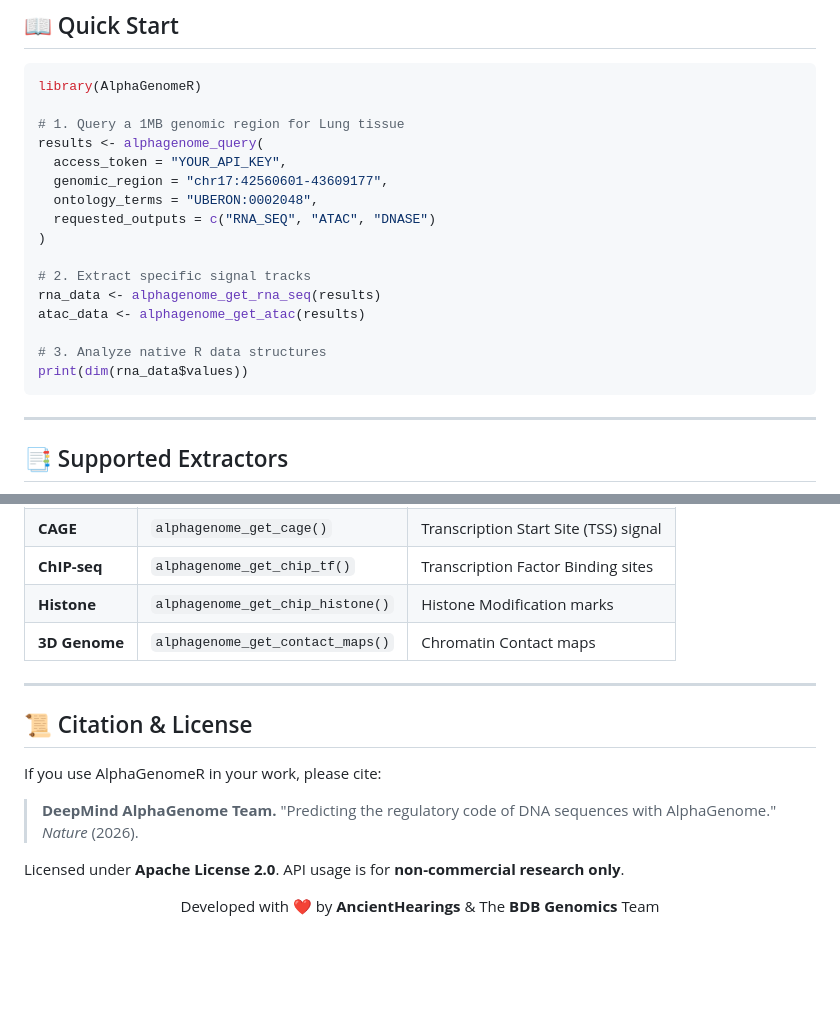
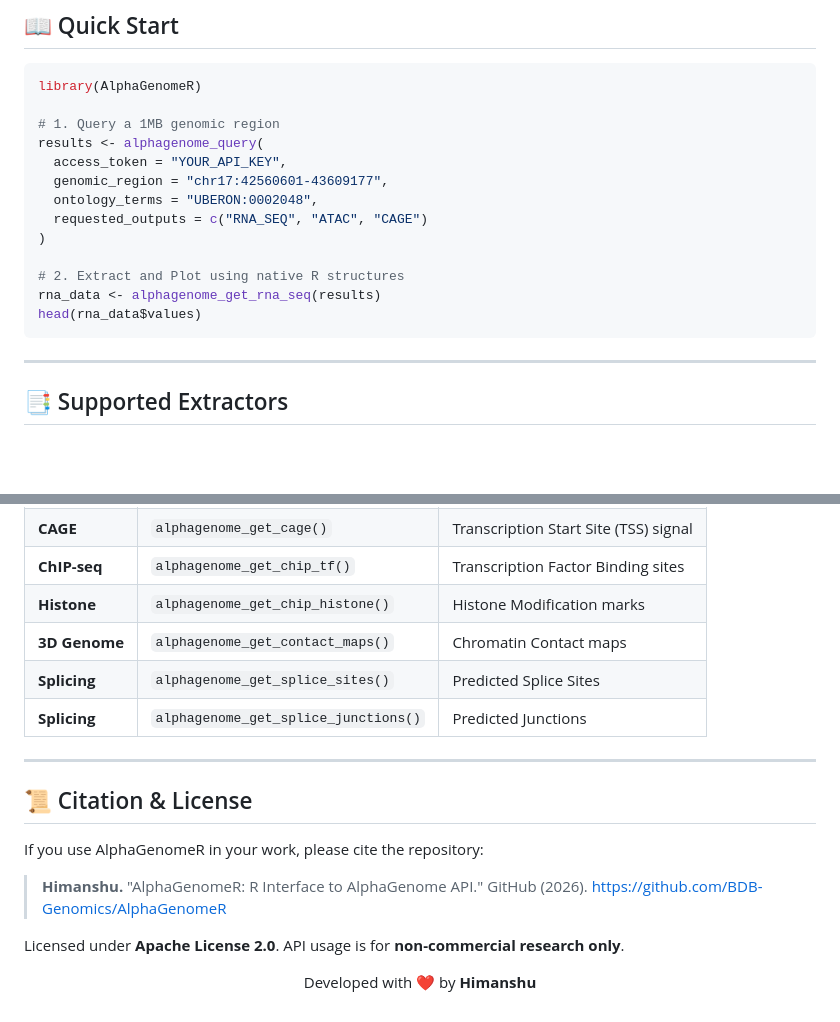
Before and after one commit to BDB-Genomics/AlphaGenomeR, a Markdown page: README.md, 2 parts joined by grey strips. Rendered like a GitHub page; blank space fills up the shorter version.

````diff
--- a/README.md
+++ b/README.md
@@ -77,20 +83,17 @@ devtools::install_github("BDB-Genomics/AlphaGenomeR")
 ```r
 library(AlphaGenomeR)
 
-# 1. Query a 1MB genomic region for Lung tissue
+# 1. Query a 1MB genomic region
 results <- alphagenome_query(
   access_token = "YOUR_API_KEY",
   genomic_region = "chr17:42560601-43609177",
   ontology_terms = "UBERON:0002048",
-  requested_outputs = c("RNA_SEQ", "ATAC", "DNASE")
+  requested_outputs = c("RNA_SEQ", "ATAC", "CAGE")
 )
 
-# 2. Extract specific signal tracks
+# 2. Extract and Plot using native R structures
 rna_data <- alphagenome_get_rna_seq(results)
-atac_data <- alphagenome_get_atac(results)
-
-# 3. Analyze native R data structures
-print(dim(rna_data$values))
+head(rna_data$values)
 ```
 
 ---
@@ -106,16 +109,18 @@ print(dim(rna_data$values))
 | **ChIP-seq** | `alphagenome_get_chip_tf()` | Transcription Factor Binding sites |
 | **Histone** | `alphagenome_get_chip_histone()` | Histone Modification marks |
 | **3D Genome** | `alphagenome_get_contact_maps()` | Chromatin Contact maps |
+| **Splicing** | `alphagenome_get_splice_sites()` | Predicted Splice Sites |
+| **Splicing** | `alphagenome_get_splice_junctions()` | Predicted Junctions |
 
 ---
 
 ## 📜 Citation & License
 
-If you use AlphaGenomeR in your work, please cite:
-> **DeepMind AlphaGenome Team.** "Predicting the regulatory code of DNA sequences with AlphaGenome." *Nature* (2026).
+If you use AlphaGenomeR in your work, please cite the repository:
+> **Himanshu.** "AlphaGenomeR: R Interface to AlphaGenome API." GitHub (2026). https://github.com/BDB-Genomics/AlphaGenomeR
 
 Licensed under **Apache License 2.0**. API usage is for **non-commercial research only**.
 
 <p align="center">
-  Developed with ❤️ by <b>AncientHearings</b> & The <b>BDB Genomics</b> Team
+  Developed with ❤️ by <b>Himanshu</b>
 </p>
````
Also changed, not shown: other parts of README.md (+16 -10 lines), man/figures/modality_atlas.png (added).
